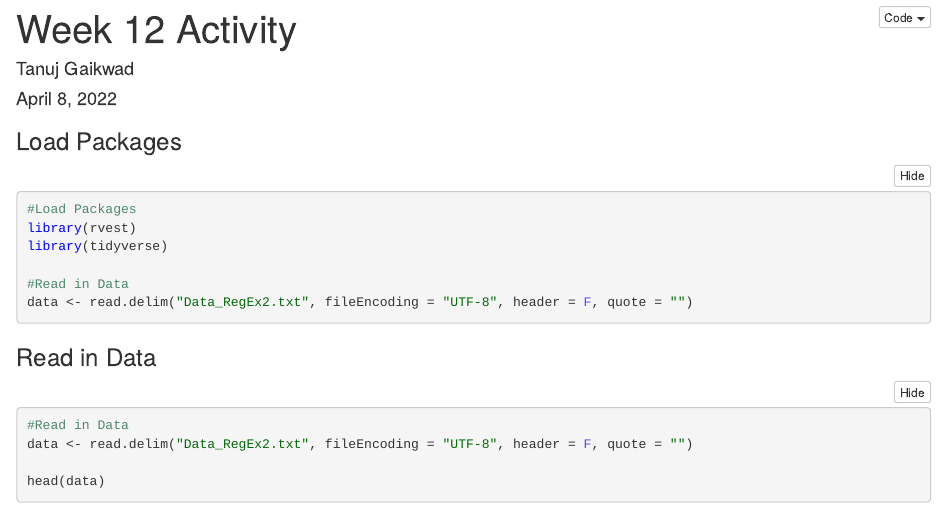
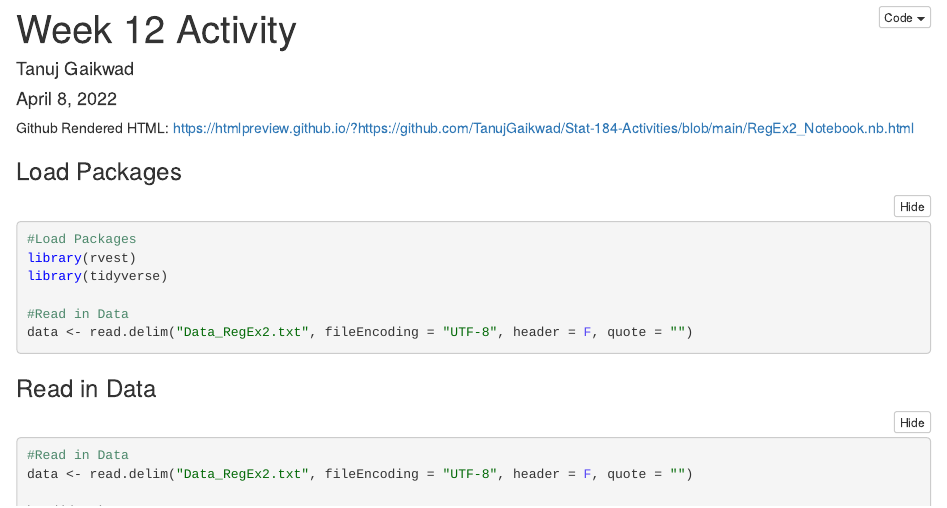
Before and after one commit to TanujGaikwad/Stat-184-Activities, an R Markdown document (RegEx2_Notebook.Rmd): the page in a window 1100 px wide, from its top. The pictures show the output file RegEx2_Notebook.nb.html that the author committed with the source, opened offline.

Commit message:
Added Github Rendered HTML link

````diff
--- a/RegEx2_Notebook.Rmd
+++ b/RegEx2_Notebook.Rmd
@@ -4,6 +4,8 @@ author: "Tanuj Gaikwad"
 date: "April 8, 2022"
 output: html_notebook
 ---
+
+Github Rendered HTML: https://htmlpreview.github.io/?https://github.com/TanujGaikwad/Stat-184-Activities/blob/main/RegEx2_Notebook.nb.html
 
 ### Load Packages
 ```{r warning = FALSE, message = FALSE}
````
Also changed, not shown: RegEx2_Notebook.nb.html.
